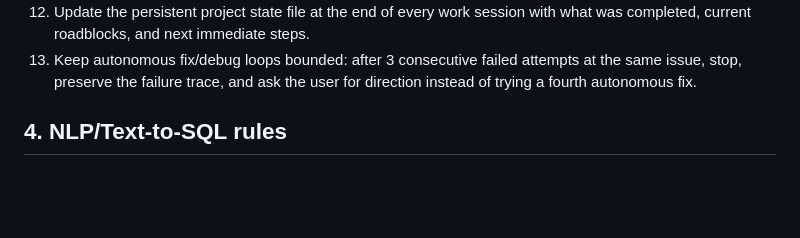
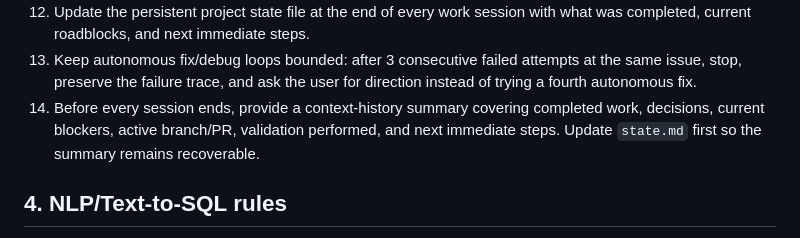
Before and after one commit to eightbits0211/Text-to-sql, a Markdown page: docs/agent-rules.md, the part around the change. Rendered like a GitHub page; blank space fills up the shorter version.

Commit message:
docs: require session context summaries
Co-authored-by: Copilot <223556219+Copilot@users.noreply.github.com>

```diff
--- a/docs/agent-rules.md
+++ b/docs/agent-rules.md
@@ -67,6 +67,10 @@ assistant session working in this repository.
 13. Keep autonomous fix/debug loops bounded: after 3 consecutive failed attempts
     at the same issue, stop, preserve the failure trace, and ask the user for
     direction instead of trying a fourth autonomous fix.
+14. Before every session ends, provide a context-history summary covering
+    completed work, decisions, current blockers, active branch/PR, validation
+    performed, and next immediate steps. Update `state.md` first so the summary
+    remains recoverable.
 
 ## 4. NLP/Text-to-SQL rules
 
```
Also changed, not shown: docs/project-progress-log.md (+2 -1 lines), state.md (+5 -1 lines).
